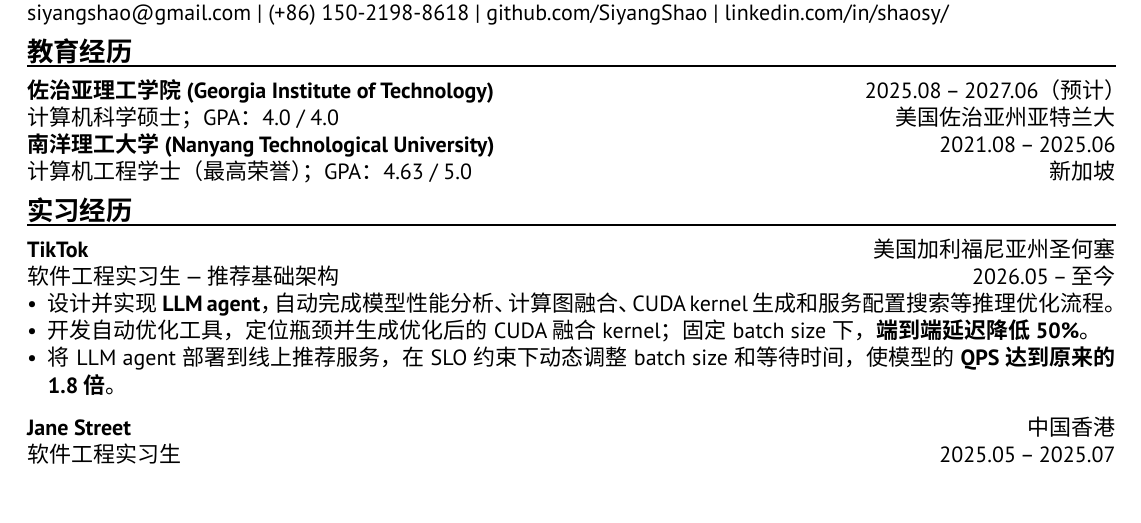
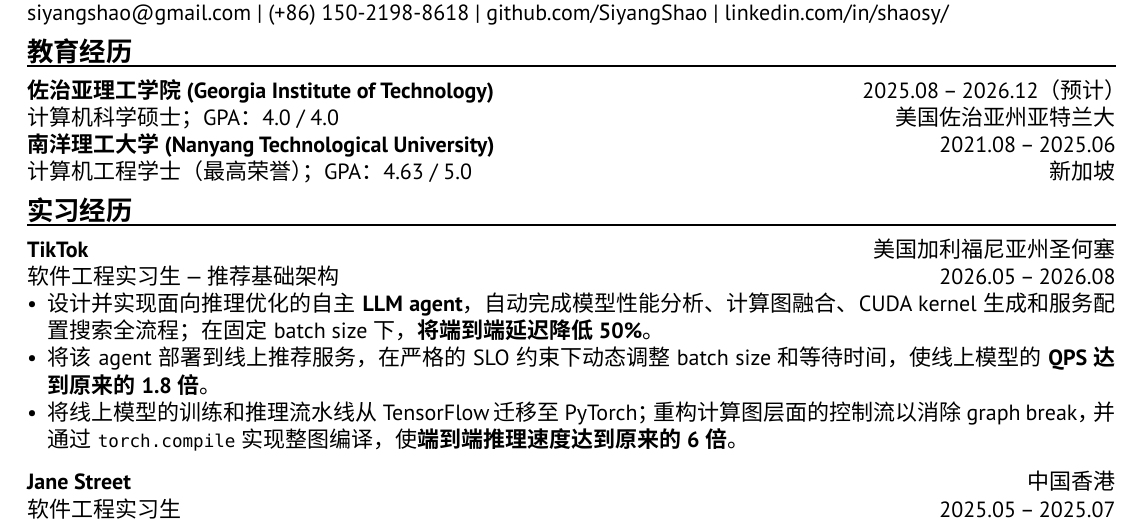
Before and after one commit to SiyangShao/resume, a Typst document (main_cn.typ): part of the page, cut so that both start at the same text. Compiled offline with Typst 0.15; a missing font is replaced by an installed copy or a similar font.

Commit message:
fix: change back to end of year graduate

```diff
--- a/main_cn.typ
+++ b/main_cn.typ
@@ -31,7 +31,7 @@ siyangshao\@gmail.com |
 #link("https://www.linkedin.com/in/shaosy/")[linkedin.com/in/shaosy/]
 == 教育经历
 #chiline()
-#link("https://www.gatech.edu/")[*佐治亚理工学院 (Georgia Institute of Technology)*] #h(1fr) 2025.08 -- 2027.06（预计） \
+#link("https://www.gatech.edu/")[*佐治亚理工学院 (Georgia Institute of Technology)*] #h(1fr) 2025.08 -- 2026.12（预计） \
 计算机科学硕士；GPA：4.0 / 4.0 #h(1fr) 美国佐治亚州亚特兰大 \
 #link("https://www.ntu.edu.sg/")[*南洋理工大学 (Nanyang Technological University)*] #h(1fr) 2021.08 -- 2025.06 \
 计算机工程学士（最高荣誉）；GPA：4.63 / 5.0 #h(1fr) 新加坡 \
@@ -40,10 +40,10 @@ siyangshao\@gmail.com |
 == 实习经历
 #chiline()
 *TikTok* #h(1fr) 美国加利福尼亚州圣何塞 \
-软件工程实习生 — 推荐基础架构 #h(1fr) 2026.05 -- 至今
-- 设计并实现 *LLM agent*，自动完成模型性能分析、计算图融合、CUDA kernel 生成和服务配置搜索等推理优化流程。
-- 开发自动优化工具，定位瓶颈并生成优化后的 CUDA 融合 kernel；固定 batch size 下，*端到端延迟降低 50%*。
-- 将 LLM agent 部署到线上推荐服务，在 SLO 约束下动态调整 batch size 和等待时间，使模型的 *QPS 达到原来的 1.8 倍*。
+软件工程实习生 — 推荐基础架构 #h(1fr) 2026.05 -- 2026.08
+- 设计并实现面向推理优化的自主 *LLM agent*，自动完成模型性能分析、计算图融合、CUDA kernel 生成和服务配置搜索全流程；在固定 batch size 下，*将端到端延迟降低 50%*。
+- 将该 agent 部署到线上推荐服务，在严格的 SLO 约束下动态调整 batch size 和等待时间，使线上模型的 *QPS 达到原来的 1.8 倍*。
+- 将线上模型的训练和推理流水线从 TensorFlow 迁移至 PyTorch；重构计算图层面的控制流以消除 graph break，并通过 `torch.compile` 实现整图编译，使*端到端推理速度达到原来的 6 倍*。
 
 *Jane Street* #h(1fr) 中国香港 \
 软件工程实习生 #h(1fr) 2025.05 -- 2025.07 \
```
Also changed, not shown: main.typ (+1 -1 lines).
